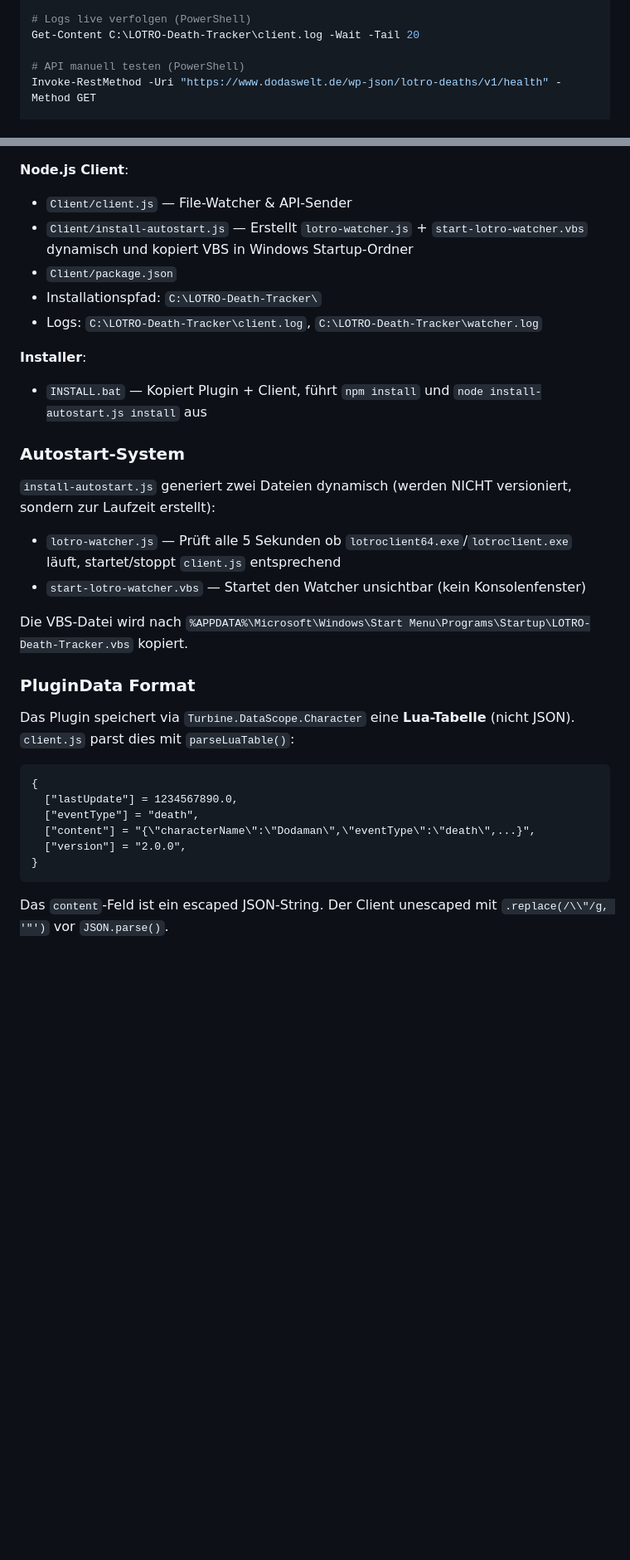
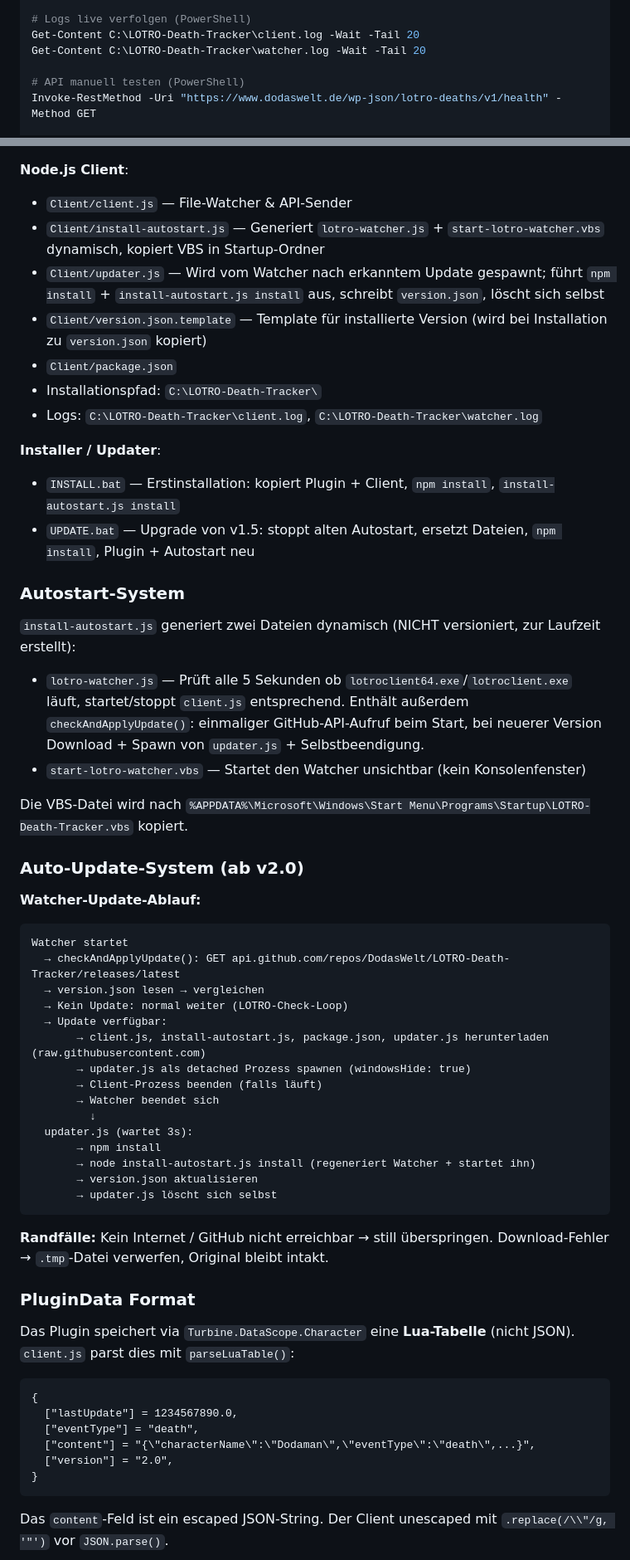
Before and after one commit to DodasWelt/LOTRO-Death-Tracker, a Markdown page: CLAUDE.md, 2 parts joined by grey strips. Shown at 83% size. GitHub-like rendering; blank space fills up the shorter version.

````diff
--- a/CLAUDE.md
+++ b/CLAUDE.md
@@ -43,6 +46,7 @@ npm run test-service       # Watcher sichtbar im Vordergrund testen
 
 # Logs live verfolgen (PowerShell)
 Get-Content C:\LOTRO-Death-Tracker\client.log -Wait -Tail 20
+Get-Content C:\LOTRO-Death-Tracker\watcher.log -Wait -Tail 20
 
 # API manuell testen (PowerShell)
 Invoke-RestMethod -Uri "https://www.dodaswelt.de/wp-json/lotro-deaths/v1/health" -Method GET
@@ -85,21 +89,47 @@ LOTRO (Spiel)
 
 **Node.js Client**:
 - `Client/client.js` — File-Watcher & API-Sender
-- `Client/install-autostart.js` — Erstellt `lotro-watcher.js` + `start-lotro-watcher.vbs` dynamisch und kopiert VBS in Windows Startup-Ordner
+- `Client/install-autostart.js` — Generiert `lotro-watcher.js` + `start-lotro-watcher.vbs` dynamisch, kopiert VBS in Startup-Ordner
+- `Client/updater.js` — Wird vom Watcher nach erkanntem Update gespawnt; führt `npm install` + `install-autostart.js install` aus, schreibt `version.json`, löscht sich selbst
+- `Client/version.json.template` — Template für installierte Version (wird bei Installation zu `version.json` kopiert)
 - `Client/package.json`
 - Installationspfad: `C:\LOTRO-Death-Tracker\`
 - Logs: `C:\LOTRO-Death-Tracker\client.log`, `C:\LOTRO-Death-Tracker\watcher.log`
 
-**Installer**:
-- `INSTALL.bat` — Kopiert Plugin + Client, führt `npm install` und `node install-autostart.js install` aus
+**Installer / Updater**:
+- `INSTALL.bat` — Erstinstallation: kopiert Plugin + Client, `npm install`, `install-autostart.js install`
+- `UPDATE.bat` — Upgrade von v1.5: stoppt alten Autostart, ersetzt Dateien, `npm install`, Plugin + Autostart neu
 
 ### Autostart-System
 
-`install-autostart.js` generiert zwei Dateien dynamisch (werden NICHT versioniert, sondern zur Laufzeit erstellt):
-- `lotro-watcher.js` — Prüft alle 5 Sekunden ob `lotroclient64.exe`/`lotroclient.exe` läuft, startet/stoppt `client.js` entsprechend
+`install-autostart.js` generiert zwei Dateien dynamisch (NICHT versioniert, zur Laufzeit erstellt):
+- `lotro-watcher.js` — Prüft alle 5 Sekunden ob `lotroclient64.exe`/`lotroclient.exe` läuft, startet/stoppt `client.js` entsprechend. Enthält außerdem `checkAndApplyUpdate()`: einmaliger GitHub-API-Aufruf beim Start, bei neuerer Version Download + Spawn von `updater.js` + Selbstbeendigung.
 - `start-lotro-watcher.vbs` — Startet den Watcher unsichtbar (kein Konsolenfenster)
 
 Die VBS-Datei wird nach `%APPDATA%\Microsoft\Windows\Start Menu\Programs\Startup\LOTRO-Death-Tracker.vbs` kopiert.
+
+### Auto-Update-System (ab v2.0)
+
+**Watcher-Update-Ablauf:**
+```
+Watcher startet
+  → checkAndApplyUpdate(): GET api.github.com/repos/DodasWelt/LOTRO-Death-Tracker/releases/latest
+  → version.json lesen → vergleichen
+  → Kein Update: normal weiter (LOTRO-Check-Loop)
+  → Update verfügbar:
+       → client.js, install-autostart.js, package.json, updater.js herunterladen (raw.githubusercontent.com)
+       → updater.js als detached Prozess spawnen (windowsHide: true)
+       → Client-Prozess beenden (falls läuft)
+       → Watcher beendet sich
+         ↓
+  updater.js (wartet 3s):
+       → npm install
+       → node install-autostart.js install (regeneriert Watcher + startet ihn)
+       → version.json aktualisieren
+       → updater.js löscht sich selbst
+```
+
+**Randfälle:** Kein Internet / GitHub nicht erreichbar → still überspringen. Download-Fehler → `.tmp`-Datei verwerfen, Original bleibt intakt.
 
 ### PluginData Format
 
@@ -109,7 +139,7 @@ Das Plugin speichert via `Turbine.DataScope.Character` eine **Lua-Tabelle** (nic
   ["lastUpdate"] = 1234567890.0,
   ["eventType"] = "death",
   ["content"] = "{\"characterName\":\"Dodaman\",\"eventType\":\"death\",...}",
-  ["version"] = "2.0.0",
+  ["version"] = "2.0",
 }
 ```
 Das `content`-Feld ist ein escaped JSON-String. Der Client unescaped mit `.replace(/\\"/g, '"')` vor `JSON.parse()`.
````
Also changed, not shown: other parts of CLAUDE.md (+70 -28 lines).
